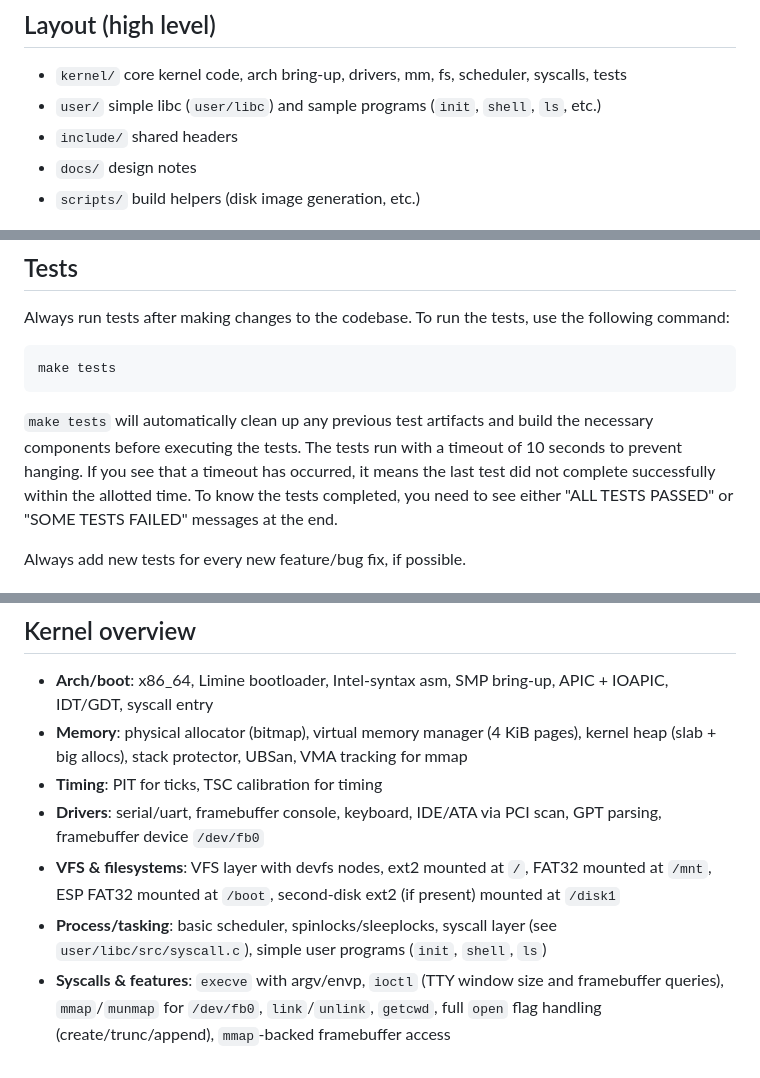
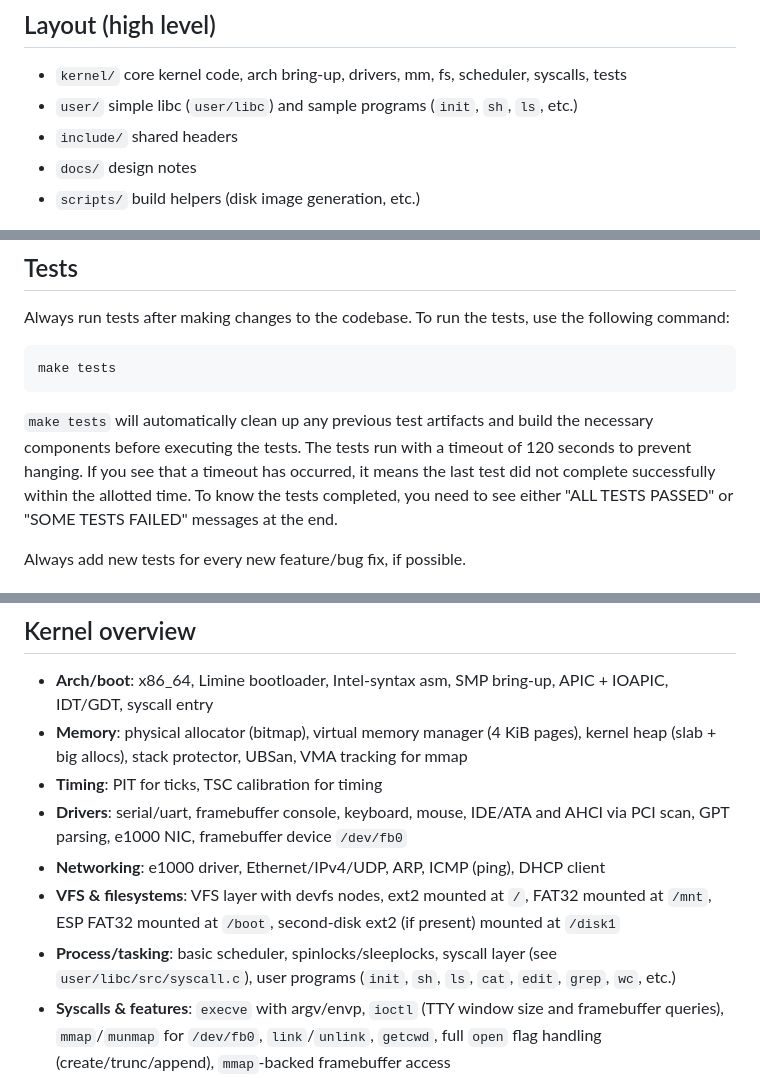
Before and after one commit to robledop/experiment64, a Markdown page: README.md, 3 parts joined by grey strips. Rendered like a GitHub page.

```diff
--- a/README.md
+++ b/README.md
@@ -7,7 +7,7 @@ An x86_64 hobby kernel with a VFS layer, ext2/FAT32 support, and a libc/tiny she
 ## Layout (high level)
 
 - `kernel/` core kernel code, arch bring-up, drivers, mm, fs, scheduler, syscalls, tests
-- `user/` simple libc (`user/libc`) and sample programs (`init`, `shell`, `ls`, etc.)
+- `user/` simple libc (`user/libc`) and sample programs (`init`, `sh`, `ls`, etc.)
 - `include/` shared headers
 - `docs/` design notes
 - `scripts/` build helpers (disk image generation, etc.)
@@ -37,7 +37,7 @@ make tests
 
 `make tests` will automatically clean up any previous test artifacts and build the necessary components before executing
 the tests.
-The tests run with a timeout of 10 seconds to prevent hanging. If you see that a timeout has occurred, it means the last
+The tests run with a timeout of 120 seconds to prevent hanging. If you see that a timeout has occurred, it means the last
 test did not complete successfully within the allotted time.
 To know the tests completed, you need to see either "ALL TESTS PASSED" or "SOME TESTS FAILED" messages at the end.
 
@@ -75,9 +75,10 @@ make run
 - **Arch/boot**: x86_64, Limine bootloader, Intel-syntax asm, SMP bring-up, APIC + IOAPIC, IDT/GDT, syscall entry
 - **Memory**: physical allocator (bitmap), virtual memory manager (4 KiB pages), kernel heap (slab + big allocs), stack protector, UBSan, VMA tracking for mmap
 - **Timing**: PIT for ticks, TSC calibration for timing
-- **Drivers**: serial/uart, framebuffer console, keyboard, IDE/ATA via PCI scan, GPT parsing, framebuffer device `/dev/fb0`
+- **Drivers**: serial/uart, framebuffer console, keyboard, mouse, IDE/ATA and AHCI via PCI scan, GPT parsing, e1000 NIC, framebuffer device `/dev/fb0`
+- **Networking**: e1000 driver, Ethernet/IPv4/UDP, ARP, ICMP (ping), DHCP client
 - **VFS & filesystems**: VFS layer with devfs nodes, ext2 mounted at `/`, FAT32 mounted at `/mnt`, ESP FAT32 mounted at `/boot`, second-disk ext2 (if present) mounted at `/disk1`
-- **Process/tasking**: basic scheduler, spinlocks/sleeplocks, syscall layer (see `user/libc/src/syscall.c`), simple user programs (`init`, `shell`, `ls`)
+- **Process/tasking**: basic scheduler, spinlocks/sleeplocks, syscall layer (see `user/libc/src/syscall.c`), user programs (`init`, `sh`, `ls`, `cat`, `edit`, `grep`, `wc`, etc.)
 - **Syscalls & features**: `execve` with argv/envp, `ioctl` (TTY window size and framebuffer queries), `mmap`/`munmap` for `/dev/fb0`, `link`/`unlink`, `getcwd`, full `open` flag handling (create/trunc/append), `mmap`-backed framebuffer access
 - **Logging**: boot messages mirrored to `/var/log/boot` once the root fs is up
 - **Debug**: symbolized stack traces, panic trapping in tests, test output capture
```
